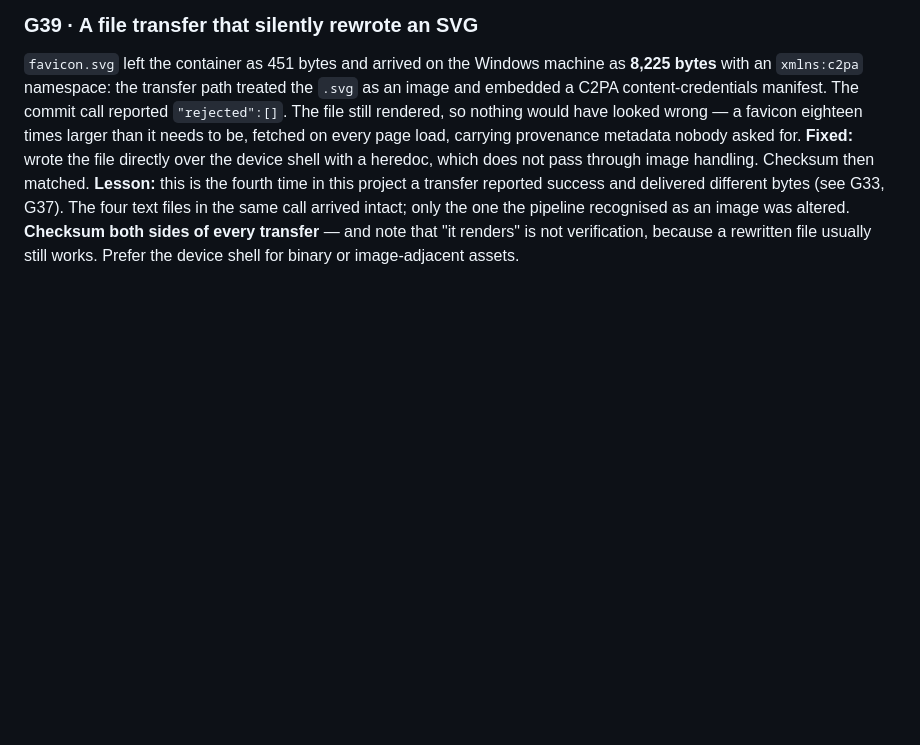
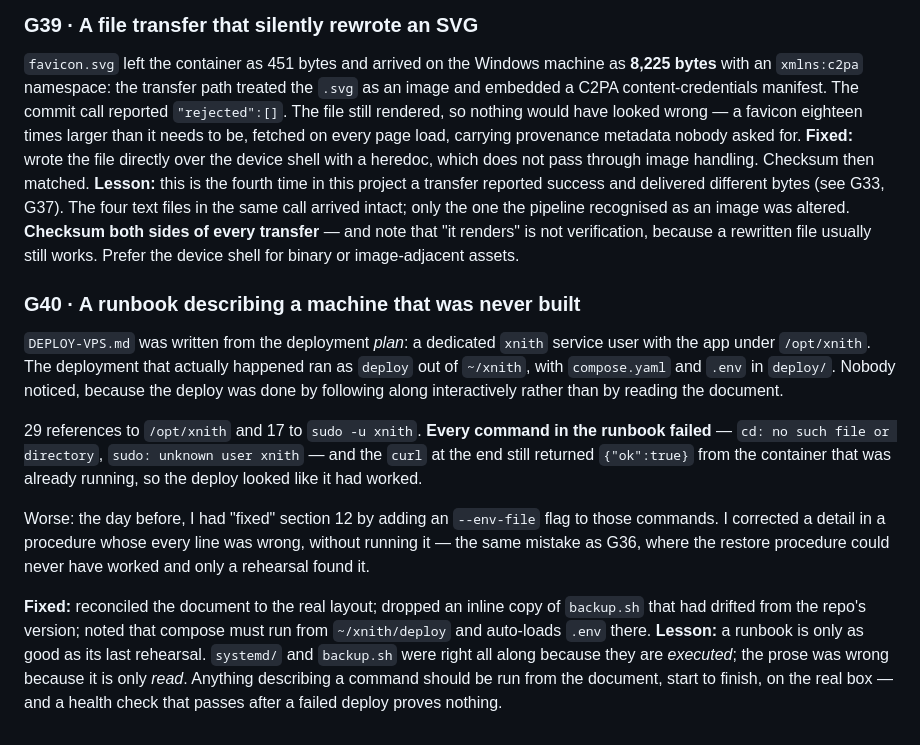
Before and after one commit to gunn3rfourlif3/venom, a Markdown page: docs/GOTCHAS.md, the part around the change. Rendered like a GitHub page; blank space fills up the shorter version.

```diff
--- a/docs/GOTCHAS.md
+++ b/docs/GOTCHAS.md
@@ -504,3 +504,29 @@ the same call arrived intact; only the one the pipeline recognised as an
 image was altered. **Checksum both sides of every transfer** — and note that
 "it renders" is not verification, because a rewritten file usually still
 works. Prefer the device shell for binary or image-adjacent assets.
+
+### G40 · A runbook describing a machine that was never built
+`DEPLOY-VPS.md` was written from the deployment *plan*: a dedicated `xnith`
+service user with the app under `/opt/xnith`. The deployment that actually
+happened ran as `deploy` out of `~/xnith`, with `compose.yaml` and `.env` in
+`deploy/`. Nobody noticed, because the deploy was done by following along
+interactively rather than by reading the document.
+
+29 references to `/opt/xnith` and 17 to `sudo -u xnith`. **Every command in
+the runbook failed** — `cd: no such file or directory`, `sudo: unknown user
+xnith` — and the `curl` at the end still returned `{"ok":true}` from the
+container that was already running, so the deploy looked like it had worked.
+
+Worse: the day before, I had "fixed" section 12 by adding an `--env-file`
+flag to those commands. I corrected a detail in a procedure whose every line
+was wrong, without running it — the same mistake as G36, where the restore
+procedure could never have worked and only a rehearsal found it.
+
+**Fixed:** reconciled the document to the real layout; dropped an inline copy
+of `backup.sh` that had drifted from the repo's version; noted that compose
+must run from `~/xnith/deploy` and auto-loads `.env` there.
+**Lesson:** a runbook is only as good as its last rehearsal. `systemd/` and
+`backup.sh` were right all along because they are *executed*; the prose was
+wrong because it is only *read*. Anything describing a command should be run
+from the document, start to finish, on the real box — and a health check
+that passes after a failed deploy proves nothing.
```
Also changed, not shown: docs/DEPLOY-VPS.md (+56 -65 lines).
